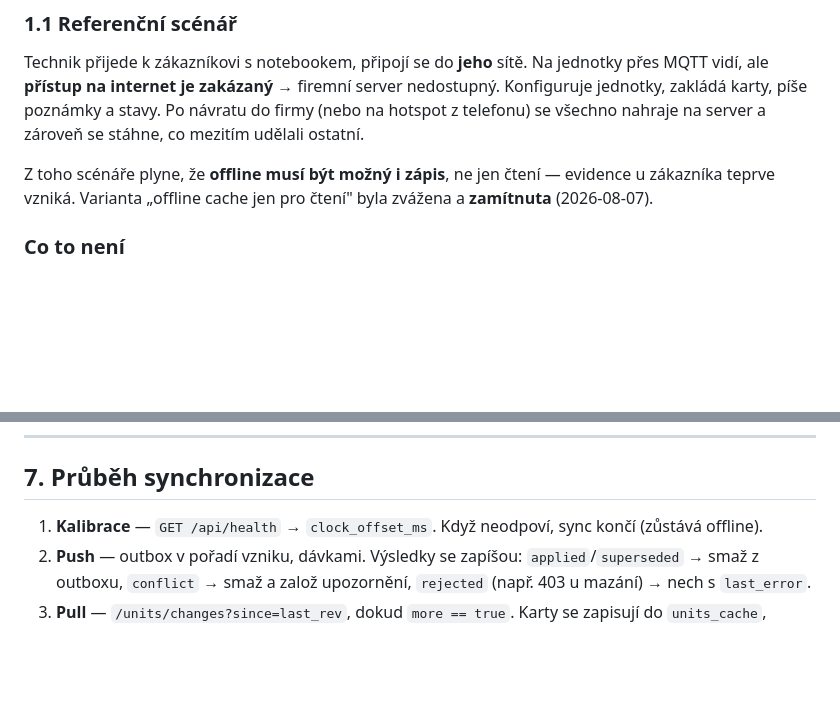
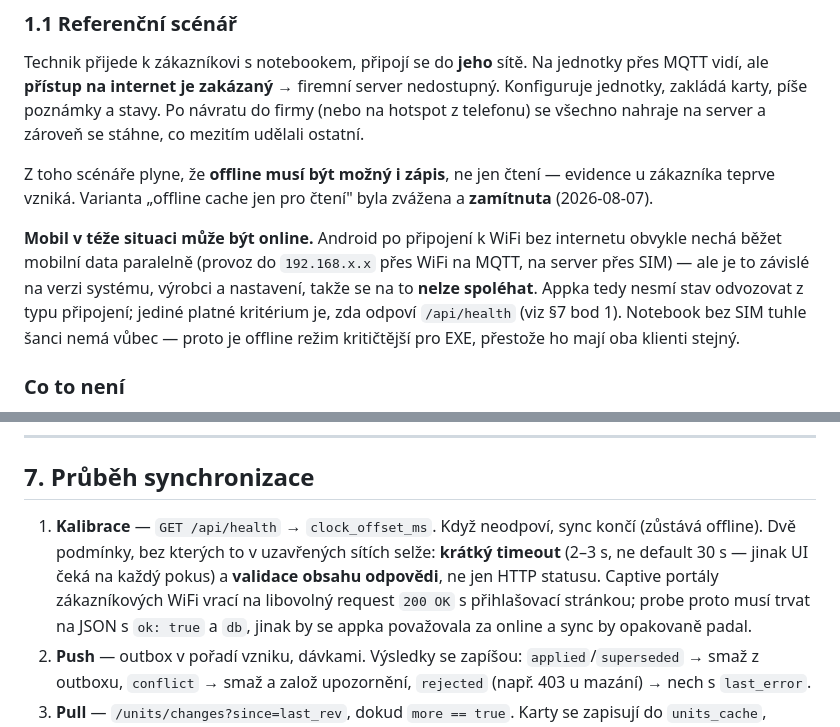
Before and after one commit to myrb1K/P2L-tester, a Markdown page: PRD-DB/03-PRD-sync.md, 2 parts joined by grey strips. Rendered like a GitHub page; blank space fills up the shorter version.

Commit message:
PRD sync: detekce dostupnosti serveru (captive portal, timeout) + chovani mobilu v uzavrene siti

```diff
--- a/PRD-DB/03-PRD-sync.md
+++ b/PRD-DB/03-PRD-sync.md
@@ -35,6 +35,13 @@ všechno nahraje na server a zároveň se stáhne, co mezitím udělali ostatní
 
 Z toho scénáře plyne, že **offline musí být možný i zápis**, ne jen čtení — evidence u zákazníka
 teprve vzniká. Varianta „offline cache jen pro čtení" byla zvážena a **zamítnuta** (2026-08-07).
+
+**Mobil v téže situaci může být online.** Android po připojení k WiFi bez internetu obvykle nechá
+běžet mobilní data paralelně (provoz do `192.168.x.x` přes WiFi na MQTT, na server přes SIM) —
+ale je to závislé na verzi systému, výrobci a nastavení, takže se na to **nelze spoléhat**.
+Appka tedy nesmí stav odvozovat z typu připojení; jediné platné kritérium je, zda odpoví
+`/api/health` (viz §7 bod 1). Notebook bez SIM tuhle šanci nemá vůbec — proto je offline režim
+kritičtější pro EXE, přestože ho mají oba klienti stejný.
 
 ### Co to není
 
@@ -184,6 +191,11 @@ Vlastnosti, na kterých to stojí:
 ## 7. Průběh synchronizace
 
 1. **Kalibrace** — `GET /api/health` → `clock_offset_ms`. Když neodpoví, sync končí (zůstává offline).
+   Dvě podmínky, bez kterých to v uzavřených sítích selže: **krátký timeout** (2–3 s, ne default
+   30 s — jinak UI čeká na každý pokus) a **validace obsahu odpovědi**, ne jen HTTP statusu.
+   Captive portály zákazníkových WiFi vrací na libovolný request `200 OK` s přihlašovací
+   stránkou; probe proto musí trvat na JSON s `ok: true` a `db`, jinak by se appka považovala
+   za online a sync by opakovaně padal.
 2. **Push** — outbox v pořadí vzniku, dávkami. Výsledky se zapíšou: `applied`/`superseded` → smaž
    z outboxu, `conflict` → smaž a založ upozornění, `rejected` (např. 403 u mazání) → nech s `last_error`.
 3. **Pull** — `/units/changes?since=last_rev`, dokud `more == true`. Karty se zapisují do
```
